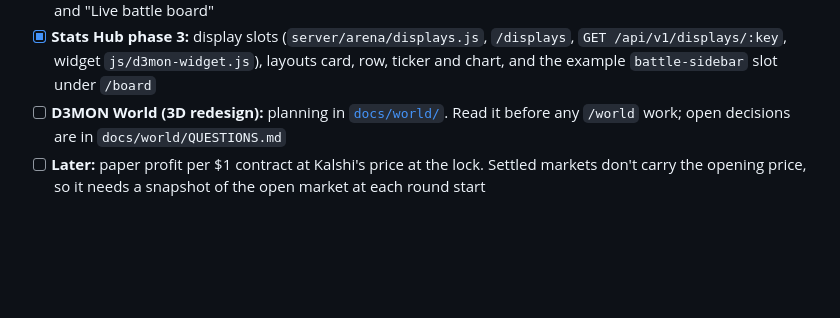
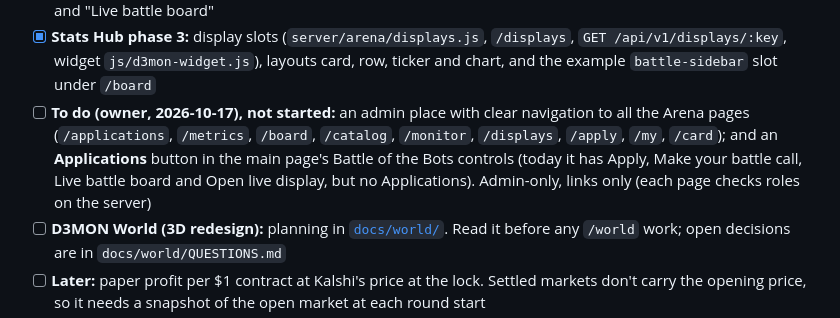
Before and after one commit to dzyk9cy9mg-dotcom/D3mon.co, a Markdown page: CLAUDE.md, the part around the change. Drawn GitHub-style; blank space fills up the shorter version.

Commit message:
Note the owner's ask for admin navigation to the Arena pages
Co-Authored-By: Claude Opus 5.5 <noreply@anthropic.com>
Claude-Session: https://claude.ai/code/session_01G5gSt3j44TG6MyNy7sp2eb

```diff
--- a/CLAUDE.md
+++ b/CLAUDE.md
@@ -96,6 +96,7 @@ npm run kalshi:check   # reads Kalshi's latest rounds and shows how each is scor
 - [x] **Stats Hub phase 2:** the stats monitor (`server/arena/monitor.js`, `/monitor`, `GET /api/v1/monitor`): every entrant × stat, sortable and filterable, history per stat, alerts for quiet bots, stale stats, refused pushes and Kalshi gaps, with editable limits
 - [ ] **To check on the live site** (owner's helper, after the phase 1 update): `/catalog` shows the 30 stats; `/my` shows each entrant's Stats card section; the main page's Battle of the Bots header has "Make your battle call" and "Live battle board"
 - [x] **Stats Hub phase 3:** display slots (`server/arena/displays.js`, `/displays`, `GET /api/v1/displays/:key`, widget `js/d3mon-widget.js`), layouts card, row, ticker and chart, and the example `battle-sidebar` slot under `/board`
+- [ ] **To do (owner, 2026-10-17), not started:** an admin place with clear navigation to all the Arena pages (`/applications`, `/metrics`, `/board`, `/catalog`, `/monitor`, `/displays`, `/apply`, `/my`, `/card`); and an **Applications** button in the main page's Battle of the Bots controls (today it has Apply, Make your battle call, Live battle board and Open live display, but no Applications). Admin-only, links only (each page checks roles on the server)
 - [ ] **D3MON World (3D redesign):** planning in [`docs/world/`](docs/world/README.md). Read it before any `/world` work; open decisions are in `docs/world/QUESTIONS.md`
 - [ ] **Later:** paper profit per $1 contract at Kalshi's price at the lock. Settled markets don't carry the opening price, so it needs a snapshot of the open market at each round start
 - [x] **Fixed:** `bots/<uid>` is writable by its member and also holds the coin transfer `xfer[id].done/ok` flags. `rules.js` now refuses any member write that sets or changes those flags (only admins can) or changes or removes a finished transfer, tested in `test/server.test.js`
```
